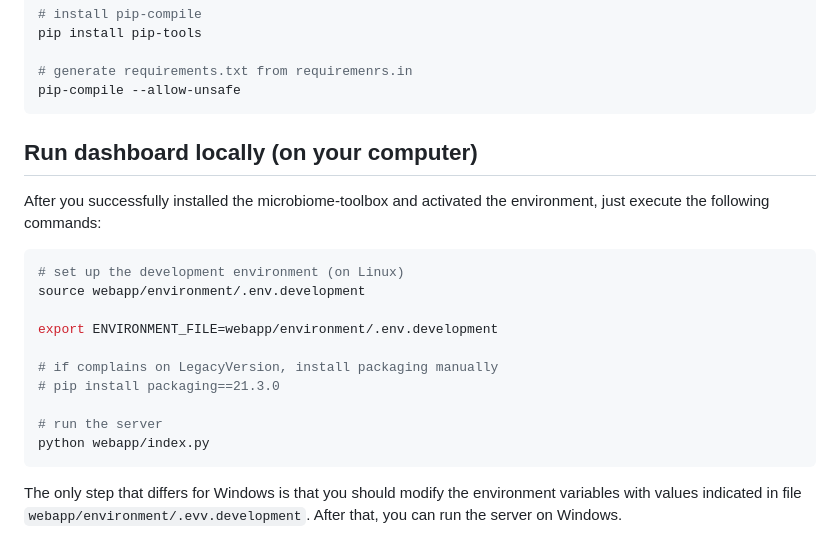
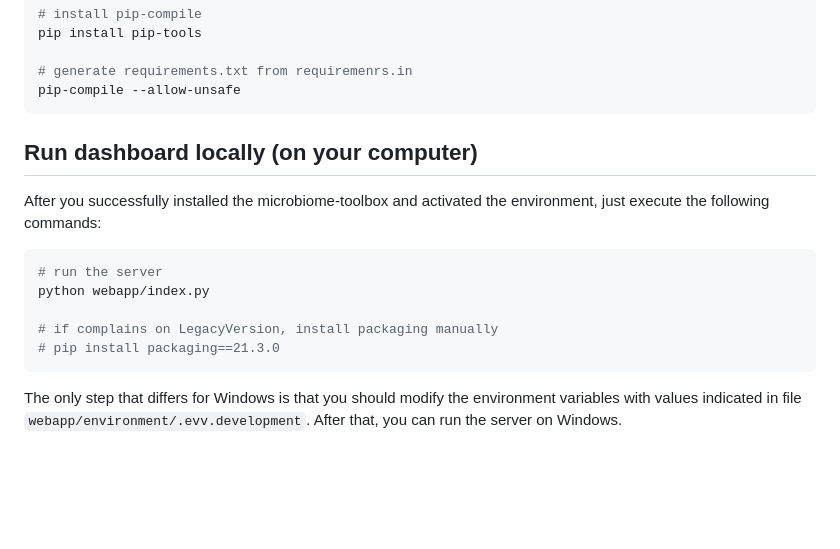
Before and after one commit to JelenaBanjac/microbiome-toolbox, a Markdown page: README.md, the part around the change. GitHub-like rendering; blank space fills up the shorter version.

Commit message:
update README installation

````diff
--- a/README.md
+++ b/README.md
@@ -186,21 +186,15 @@ pip install pip-tools
 pip-compile --allow-unsafe
 ```
 
-
 ## Run dashboard locally (on your computer)
 After you successfully installed the microbiome-toolbox and activated the environment, just execute the following commands:
 
 ```bash
-# set up the development environment (on Linux)
-source webapp/environment/.env.development
-
-export ENVIRONMENT_FILE=webapp/environment/.env.development
+# run the server
+python webapp/index.py
 
 # if complains on LegacyVersion, install packaging manually
 # pip install packaging==21.3.0
-
-# run the server
-python webapp/index.py
 ```
 The only step that differs for Windows is that you should modify the environment variables with values indicated in file `webapp/environment/.evv.development`.
 After that, you can run the server on Windows.
````
